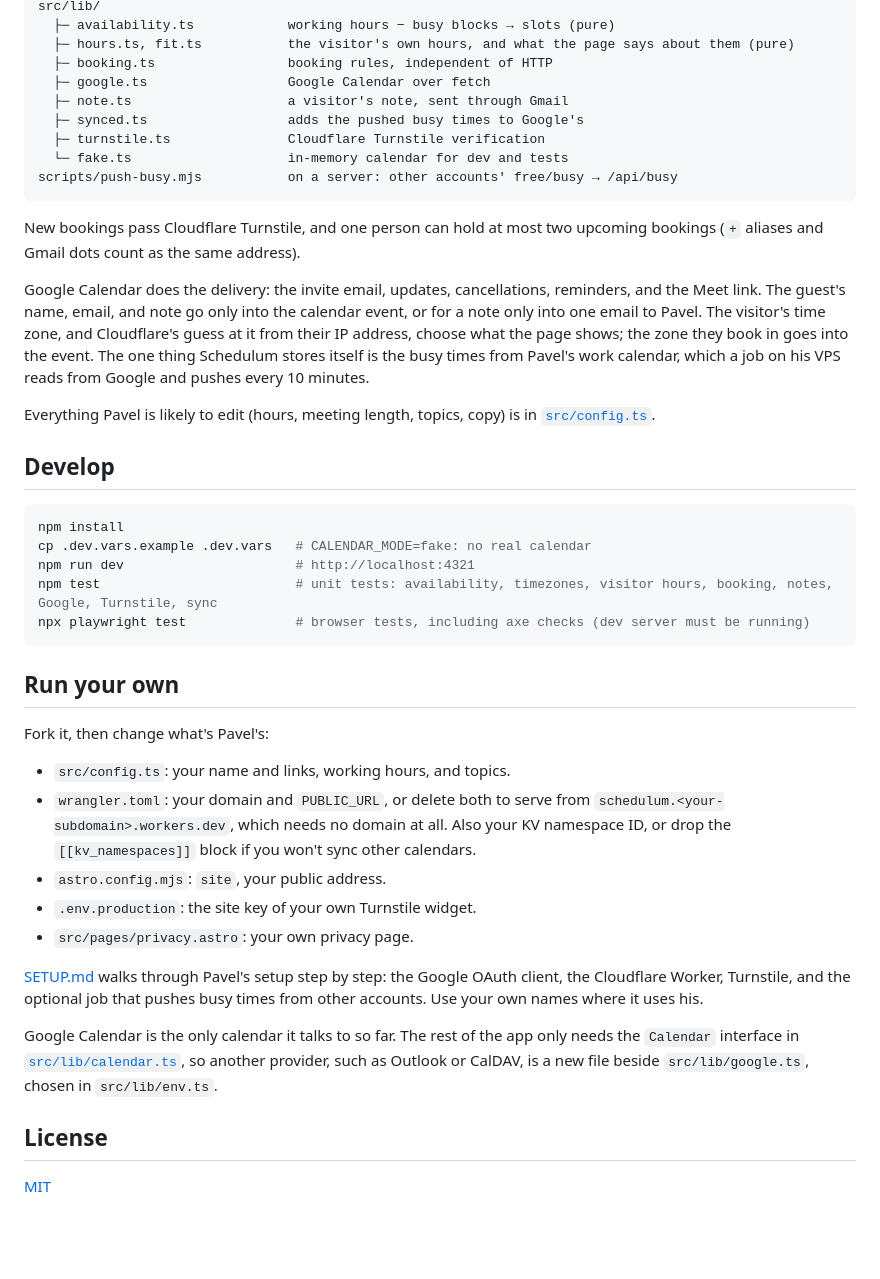
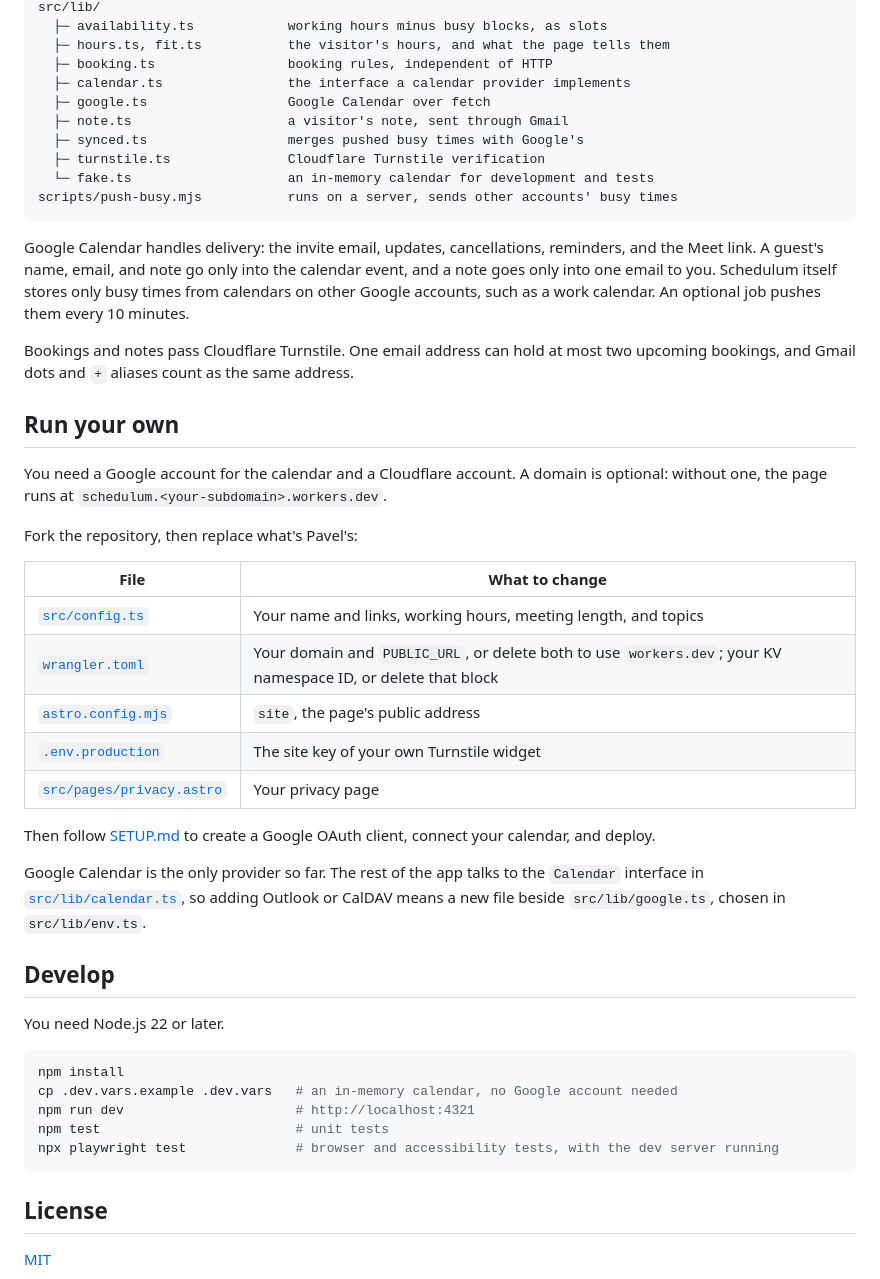
Before and after one commit to pavelnovel/schedulum, a Markdown page: README.md, the part around one of its changes. GitHub-like rendering; blank space fills up the shorter version.

````diff
--- a/README.md
+++ b/README.md
@@ -43,62 +52,61 @@ One Cloudflare Worker (serves the static pages as assets)
 src/lib/
-  ├─ availability.ts            working hours − busy blocks → slots (pure)
-  ├─ hours.ts, fit.ts           the visitor's own hours, and what the page says about them (pure)
+  ├─ availability.ts            working hours minus busy blocks, as slots
+  ├─ hours.ts, fit.ts           the visitor's hours, and what the page tells them
   ├─ booking.ts                 booking rules, independent of HTTP
+  ├─ calendar.ts                the interface a calendar provider implements
   ├─ google.ts                  Google Calendar over fetch
   ├─ note.ts                    a visitor's note, sent through Gmail
-  ├─ synced.ts                  adds the pushed busy times to Google's
+  ├─ synced.ts                  merges pushed busy times with Google's
   ├─ turnstile.ts               Cloudflare Turnstile verification
-  └─ fake.ts                    in-memory calendar for dev and tests
-scripts/push-busy.mjs           on a server: other accounts' free/busy → /api/busy
+  └─ fake.ts                    an in-memory calendar for development and tests
+scripts/push-busy.mjs           runs on a server, sends other accounts' busy times
 ```
 
-New bookings pass Cloudflare Turnstile, and one person can hold at most two
-upcoming bookings (`+` aliases and Gmail dots count as the same address).
+Google Calendar handles delivery: the invite email, updates, cancellations,
+reminders, and the Meet link. A guest's name, email, and note go only into
+the calendar event, and a note goes only into one email to you. Schedulum
+itself stores only busy times from calendars on other Google accounts, such as
+a work calendar. An optional job pushes them every 10 minutes.
 
-Google Calendar does the delivery: the invite email, updates, cancellations,
-reminders, and the Meet link. The guest's name, email, and note go only into
-the calendar event, or for a note only into one email to Pavel. The visitor's
-time zone, and Cloudflare's guess at it from their IP address, choose what the
-page shows; the zone they book in goes into the event. The one thing Schedulum
-stores itself is the busy times
-from Pavel's work calendar, which a job on his VPS reads from Google and
-pushes every 10 minutes.
+Bookings and notes pass Cloudflare Turnstile. One email address can hold at
+most two upcoming bookings, and Gmail dots and `+` aliases count as the same
+address.
 
-Everything Pavel is likely to edit (hours, meeting length, topics, copy) is in
-[`src/config.ts`](src/config.ts).
+## Run your own
+
+You need a Google account for the calendar and a Cloudflare account. A domain
+is optional: without one, the page runs at
+`schedulum.<your-subdomain>.workers.dev`.
+
+Fork the repository, then replace what's Pavel's:
+
+| File | What to change |
+| --- | --- |
+| [`src/config.ts`](src/config.ts) | Your name and links, working hours, meeting length, and topics |
+| [`wrangler.toml`](wrangler.toml) | Your domain and `PUBLIC_URL`, or delete both to use `workers.dev`; your KV namespace ID, or delete that block |
+| [`astro.config.mjs`](astro.config.mjs) | `site`, the page's public address |
+| [`.env.production`](.env.production) | The site key of your own Turnstile widget |
+| [`src/pages/privacy.astro`](src/pages/privacy.astro) | Your privacy page |
+
+Then follow [SETUP.md](SETUP.md) to create a Google OAuth client, connect
+your calendar, and deploy.
+
+Google Calendar is the only provider so far. The rest of the app talks to the
+`Calendar` interface in [`src/lib/calendar.ts`](src/lib/calendar.ts), so
+adding Outlook or CalDAV means a new file beside `src/lib/google.ts`, chosen in
+`src/lib/env.ts`.
 
 ## Develop
 
+You need Node.js 22 or later.
+
 ```bash
 npm install
-cp .dev.vars.example .dev.vars   # CALENDAR_MODE=fake: no real calendar
+cp .dev.vars.example .dev.vars   # an in-memory calendar, no Google account needed
 npm run dev                      # http://localhost:4321
-npm test                         # unit tests: availability, timezones, visitor hours, booking, notes, Google, Turnstile, sync
-npx playwright test              # browser tests, including axe checks (dev server must be running)
+npm test                         # unit tests
+npx playwright test              # browser and accessibility tests, with the dev server running
 ```
-
-## Run your own
-
-Fork it, then change what's Pavel's:
-
-- `src/config.ts`: your name and links, working hours, and topics.
-- `wrangler.toml`: your domain and `PUBLIC_URL`, or delete both to serve
-  from `schedulum.<your-subdomain>.workers.dev`, which needs no domain at
-  all. Also your KV namespace ID, or drop the `[[kv_namespaces]]` block if you
-  won't sync other calendars.
-- `astro.config.mjs`: `site`, your public address.
-- `.env.production`: the site key of your own Turnstile widget.
-- `src/pages/privacy.astro`: your own privacy page.
-
-[SETUP.md](SETUP.md) walks through Pavel's setup step by step: the Google
-OAuth client, the Cloudflare Worker, Turnstile, and the optional job that
-pushes busy times from other accounts. Use your own names where it uses his.
-
-Google Calendar is the only calendar it talks to so far. The rest of the app
-only needs the `Calendar` interface in
-[`src/lib/calendar.ts`](src/lib/calendar.ts), so another provider, such as
-Outlook or CalDAV, is a new file beside `src/lib/google.ts`, chosen in
-`src/lib/env.ts`.
 
 ## License
 
````
Also changed, not shown: other parts of README.md (+40 -31 lines), SETUP.md (+166 -153 lines), docs/screenshots/calendar-dark.png (added), docs/screenshots/calendar-light.png (added), docs/screenshots/full-schedule-dark.png (added), docs/screenshots/full-schedule-light.png (added).
